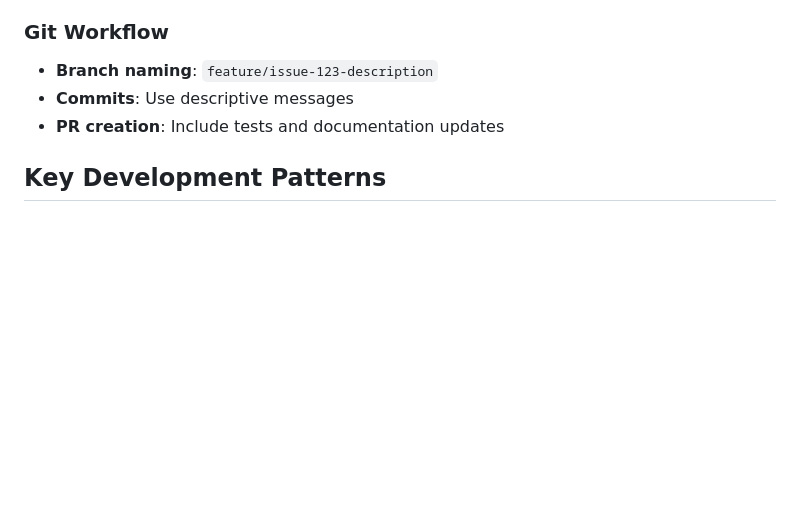
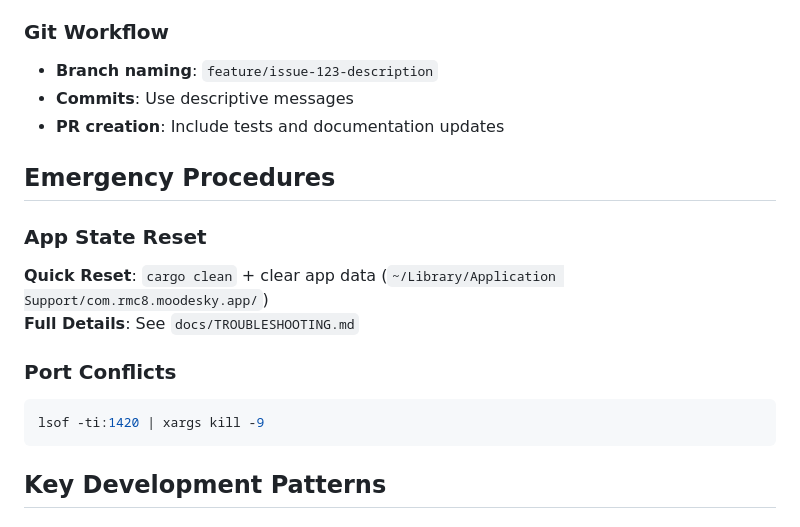
Before and after one commit to rmc8/moodeSky, a Markdown page: CLAUDE.md, the part around the change. GitHub-like rendering; blank space fills up the shorter version.

````diff
--- a/CLAUDE.md
+++ b/CLAUDE.md
@@ -299,6 +299,17 @@ const navItems = $derived<NavItem[]>([
 - **Commits**: Use descriptive messages
 - **PR creation**: Include tests and documentation updates
 
+## Emergency Procedures
+
+### App State Reset
+**Quick Reset**: `cargo clean` + clear app data (`~/Library/Application Support/com.rmc8.moodesky.app/`)
+**Full Details**: See `docs/TROUBLESHOOTING.md`
+
+### Port Conflicts
+```bash
+lsof -ti:1420 | xargs kill -9
+```
+
 ## Key Development Patterns
 
 ### 1. Type Definitions (Critical Pattern)
````
